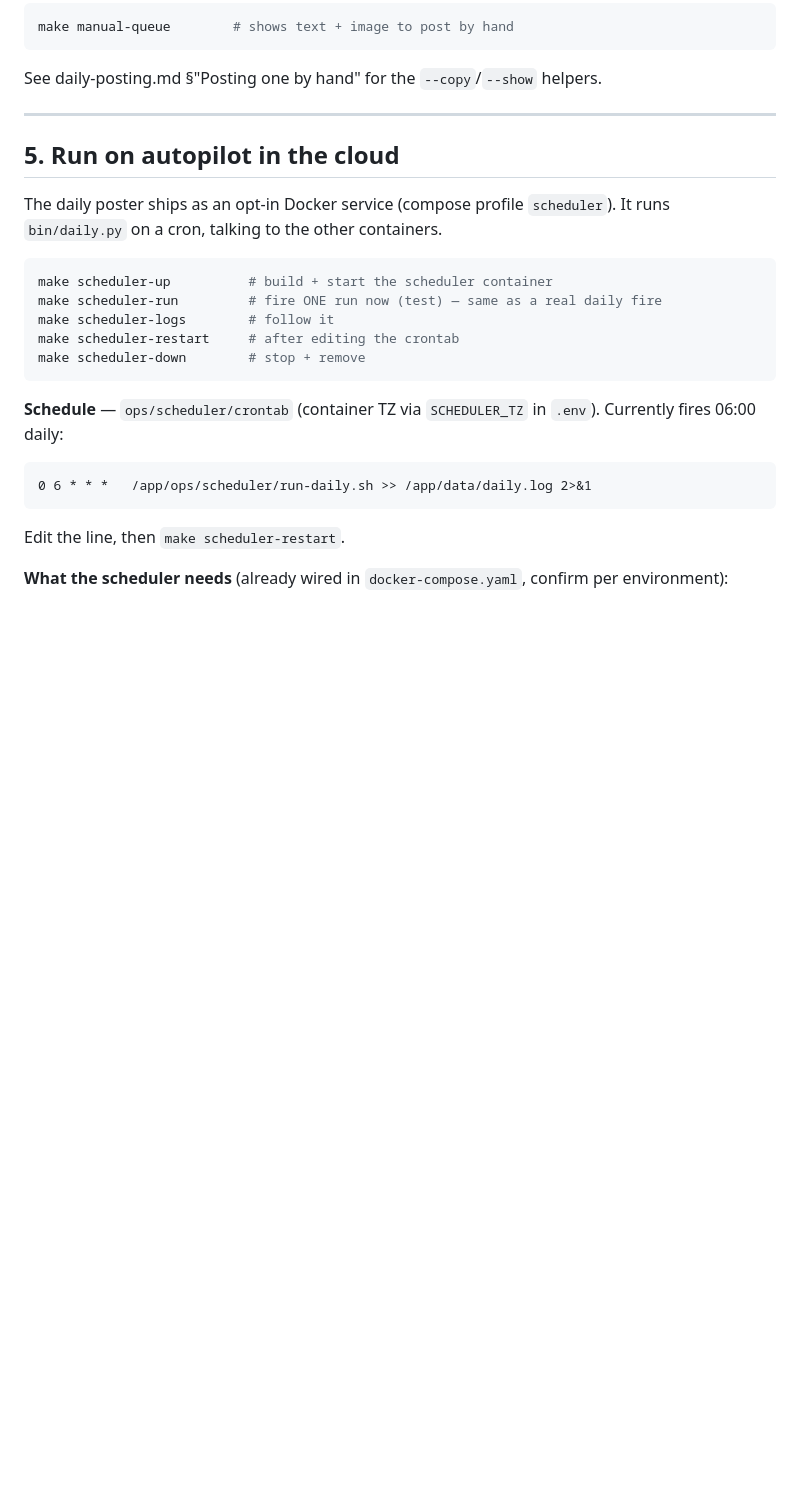
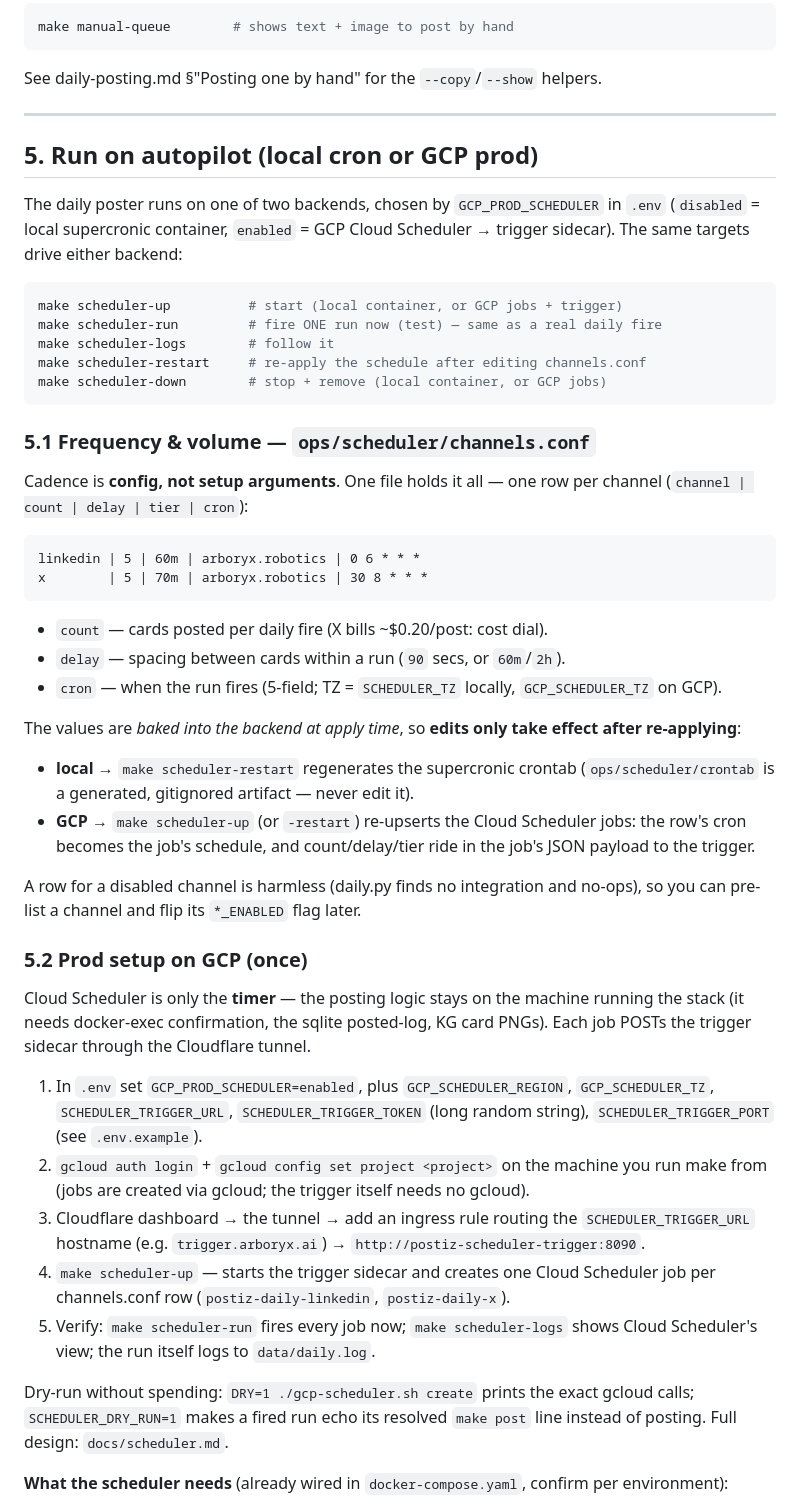
Before and after one commit to kiahmed/soljet-postiz, a Markdown page: docs/operating-manual.md, the part around the change. GitHub-like rendering; blank space fills up the shorter version.

Commit message:
operating-manual: scheduler section — channels.conf cadence + GCP prod setup
Co-Authored-By: Claude Opus 4.8 (1M context) <noreply@anthropic.com>

````diff
--- a/docs/operating-manual.md
+++ b/docs/operating-manual.md
@@ -198,25 +198,69 @@ See daily-posting.md §"Posting one by hand" for the `--copy`/`--show` helpers.
 
 ---
 
-## 5. Run on autopilot in the cloud
+## 5. Run on autopilot (local cron or GCP prod)
 
-The daily poster ships as an opt-in Docker service (compose profile
-`scheduler`). It runs `bin/daily.py` on a cron, talking to the other containers.
+The daily poster runs on one of two backends, chosen by `GCP_PROD_SCHEDULER` in
+`.env` (`disabled` = local supercronic container, `enabled` = GCP Cloud
+Scheduler → trigger sidecar). The same targets drive either backend:
 
 ```bash
-make scheduler-up          # build + start the scheduler container
+make scheduler-up          # start (local container, or GCP jobs + trigger)
 make scheduler-run         # fire ONE run now (test) — same as a real daily fire
 make scheduler-logs        # follow it
-make scheduler-restart     # after editing the crontab
-make scheduler-down        # stop + remove
+make scheduler-restart     # re-apply the schedule after editing channels.conf
+make scheduler-down        # stop + remove (local container, or GCP jobs)
 ```
 
-**Schedule** — `ops/scheduler/crontab` (container TZ via `SCHEDULER_TZ` in
-`.env`). Currently fires 06:00 daily:
+### 5.1 Frequency & volume — `ops/scheduler/channels.conf`
+
+Cadence is **config, not setup arguments**. One file holds it all — one row per
+channel (`channel | count | delay | tier | cron`):
+
 ```
-0 6 * * *   /app/ops/scheduler/run-daily.sh >> /app/data/daily.log 2>&1
+linkedin | 5 | 60m | arboryx.robotics | 0 6 * * *
+x        | 5 | 70m | arboryx.robotics | 30 8 * * *
 ```
-Edit the line, then `make scheduler-restart`.
+
+- `count` — cards posted per daily fire (X bills ~$0.20/post: cost dial).
+- `delay` — spacing between cards within a run (`90` secs, or `60m`/`2h`).
+- `cron`  — when the run fires (5-field; TZ = `SCHEDULER_TZ` locally,
+  `GCP_SCHEDULER_TZ` on GCP).
+
+The values are *baked into the backend at apply time*, so **edits only take
+effect after re-applying**:
+- **local** → `make scheduler-restart` regenerates the supercronic crontab
+  (`ops/scheduler/crontab` is a generated, gitignored artifact — never edit it).
+- **GCP** → `make scheduler-up` (or `-restart`) re-upserts the Cloud Scheduler
+  jobs: the row's cron becomes the job's schedule, and count/delay/tier ride in
+  the job's JSON payload to the trigger.
+
+A row for a disabled channel is harmless (daily.py finds no integration and
+no-ops), so you can pre-list a channel and flip its `*_ENABLED` flag later.
+
+### 5.2 Prod setup on GCP (once)
+
+Cloud Scheduler is only the **timer** — the posting logic stays on the machine
+running the stack (it needs docker-exec confirmation, the sqlite posted-log, KG
+card PNGs). Each job POSTs the trigger sidecar through the Cloudflare tunnel.
+
+1. In `.env` set `GCP_PROD_SCHEDULER=enabled`, plus `GCP_SCHEDULER_REGION`,
+   `GCP_SCHEDULER_TZ`, `SCHEDULER_TRIGGER_URL`, `SCHEDULER_TRIGGER_TOKEN`
+   (long random string), `SCHEDULER_TRIGGER_PORT` (see `.env.example`).
+2. `gcloud auth login` + `gcloud config set project <project>` on the machine
+   you run make from (jobs are created via gcloud; the trigger itself needs no
+   gcloud).
+3. Cloudflare dashboard → the tunnel → add an ingress rule routing the
+   `SCHEDULER_TRIGGER_URL` hostname (e.g. `trigger.arboryx.ai`) →
+   `http://postiz-scheduler-trigger:8090`.
+4. `make scheduler-up` — starts the trigger sidecar and creates one Cloud
+   Scheduler job per channels.conf row (`postiz-daily-linkedin`, `postiz-daily-x`).
+5. Verify: `make scheduler-run` fires every job now; `make scheduler-logs`
+   shows Cloud Scheduler's view; the run itself logs to `data/daily.log`.
+
+Dry-run without spending: `DRY=1 ./gcp-scheduler.sh create` prints the exact
+gcloud calls; `SCHEDULER_DRY_RUN=1` makes a fired run echo its resolved
+`make post` line instead of posting. Full design: `docs/scheduler.md`.
 
 **What the scheduler needs** (already wired in `docker-compose.yaml`, confirm
 per environment):
````
